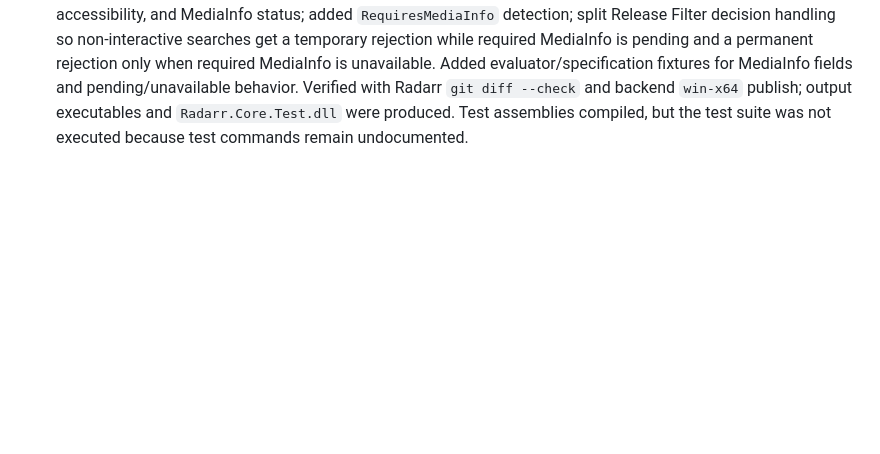
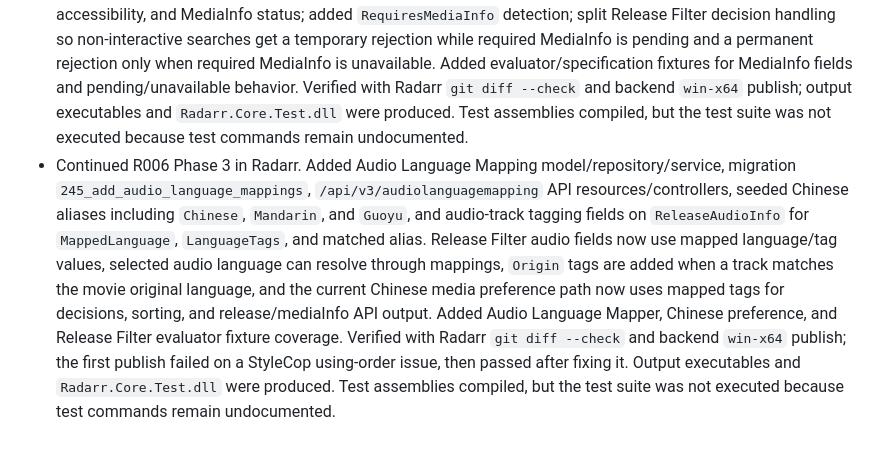
Before and after one commit to DearCharCN/arr-fork, a Markdown page: status/log.md, the part around the change. Rendered like a GitHub page; blank space fills up the shorter version.

Commit message:
Update R006 Phase 3 status

```diff
--- a/status/log.md
+++ b/status/log.md
@@ -150,3 +150,4 @@ Implemented user-visible project and feature changes belong in `status/changelog
 - Added R006 as the next-priority Radarr plan: backend Release Filter profiles, configurable audio language mapping/scoring/preference, audio and Custom Format mutex groups, Quality Profile bindings, and automatic sorting by Custom Format score then selected-audio score. Created `planning/radarr-release-filter-audio-scoring-design.md`, appended R006 to `planning/requirements.md`, and updated `status/current.md` so R006 is the active requirement while R001 validation remains a supporting follow-up.
 - Started R006 Phase 1 in Radarr. Added backend Release Filter Profile model/repository/service, migration `244_add_release_filter_profiles`, table mapping, `/api/v3/releasefilterprofile` API resources/controllers, optional `ReleaseFilterProfileId` on Quality Profiles, backend condition-tree evaluator for non-MediaInfo fields, a download-decision specification and rejection reasons, plus evaluator fixture coverage for AND/OR, numeric comparison, and list fields. Ran `dotnet clean` Debug/Release and backend `win-x64` publish; the first publish failed on an IDE0005 unused using, then passed after removing it. Test assemblies compiled, but the test suite was not executed because test commands remain undocumented.
 - Continued R006 Phase 2 in Radarr. Added MediaInfo-backed Release Filter evaluator fields for audio languages/specifications, subtitle languages, selected/preferred audio, selected-audio score, Chinese accessibility, and MediaInfo status; added `RequiresMediaInfo` detection; split Release Filter decision handling so non-interactive searches get a temporary rejection while required MediaInfo is pending and a permanent rejection only when required MediaInfo is unavailable. Added evaluator/specification fixtures for MediaInfo fields and pending/unavailable behavior. Verified with Radarr `git diff --check` and backend `win-x64` publish; output executables and `Radarr.Core.Test.dll` were produced. Test assemblies compiled, but the test suite was not executed because test commands remain undocumented.
+- Continued R006 Phase 3 in Radarr. Added Audio Language Mapping model/repository/service, migration `245_add_audio_language_mappings`, `/api/v3/audiolanguagemapping` API resources/controllers, seeded Chinese aliases including `Chinese`, `Mandarin`, and `Guoyu`, and audio-track tagging fields on `ReleaseAudioInfo` for `MappedLanguage`, `LanguageTags`, and matched alias. Release Filter audio fields now use mapped language/tag values, selected audio language can resolve through mappings, `Origin` tags are added when a track matches the movie original language, and the current Chinese media preference path now uses mapped tags for decisions, sorting, and release/mediaInfo API output. Added Audio Language Mapper, Chinese preference, and Release Filter evaluator fixture coverage. Verified with Radarr `git diff --check` and backend `win-x64` publish; the first publish failed on a StyleCop using-order issue, then passed after fixing it. Output executables and `Radarr.Core.Test.dll` were produced. Test assemblies compiled, but the test suite was not executed because test commands remain undocumented.
```
Also changed, not shown: status/current.md (+6 -6 lines).
